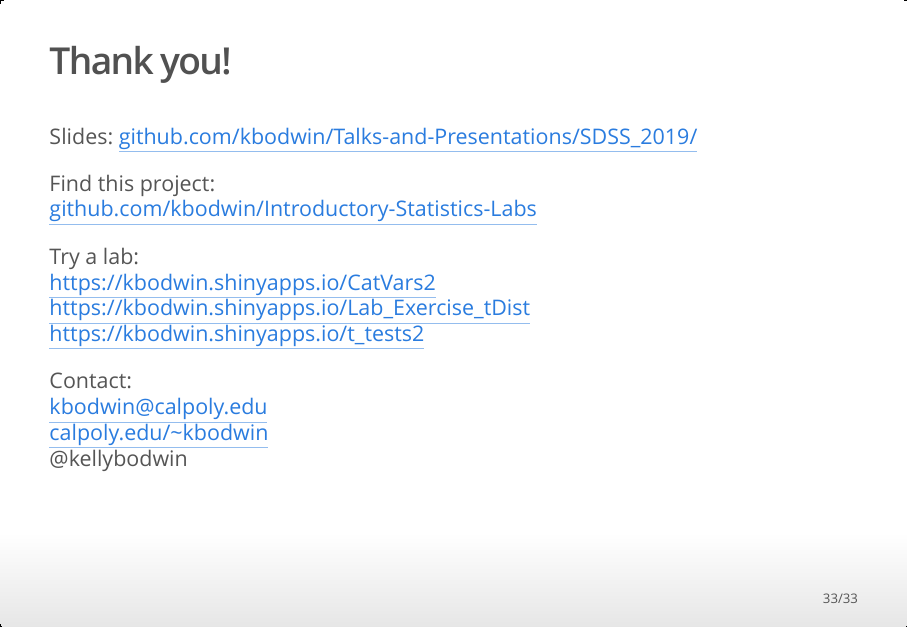
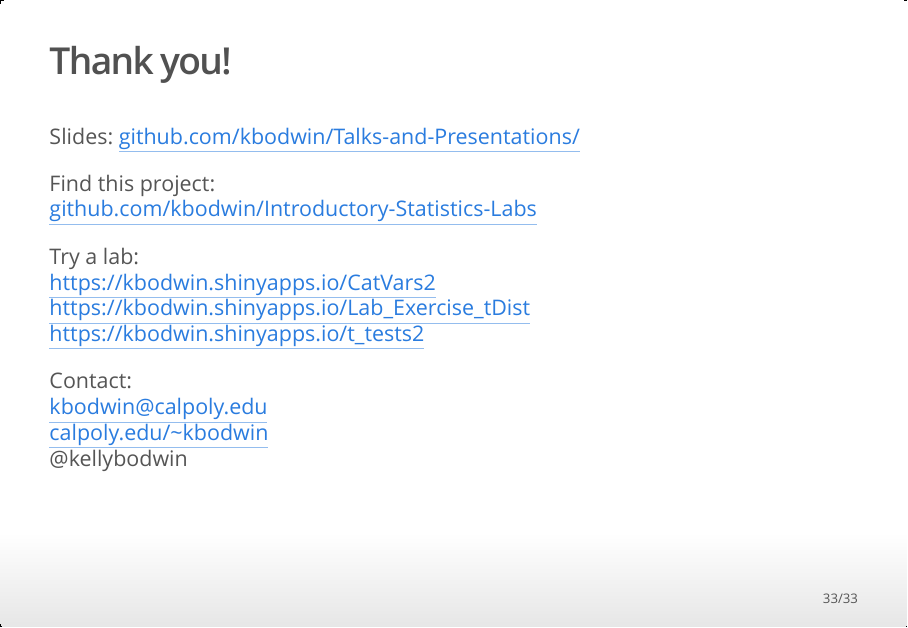
Before and after one commit to kbodwin/Talks-and-Presentations, an R Markdown document (SDSS_2019/SDSS_2019-Intro_Stat_R.Rmd): page 33 of 33. The pictures show the output file SDSS_2019/SDSS_2019-Intro_Stat_R.html that the author committed with the source, opened offline.

Commit message:
fix url,reknit slides

```diff
--- a/SDSS_2019/SDSS_2019-Intro_Stat_R.Rmd
+++ b/SDSS_2019/SDSS_2019-Intro_Stat_R.Rmd
@@ -422,7 +422,7 @@ Coming soon:
 ## Thank you!
 
 Slides:
-<a href="github.com/kbodwin/Talks-and-Presentations/SDSS_2019/">github.com/kbodwin/Talks-and-Presentations/SDSS_2019/</a>
+<a href="https://github.com/kbodwin/Talks-and-Presentations/tree/master/SDSS_2019">github.com/kbodwin/Talks-and-Presentations/</a>
 
 Find this project:
 <a href="github.com/kbodwin/Introductory-Statistics-Labs">github.com/kbodwin/Introductory-Statistics-Labs</a>
```
Also changed, not shown: SDSS_2019/SDSS_2019-Intro_Stat_R.html.
